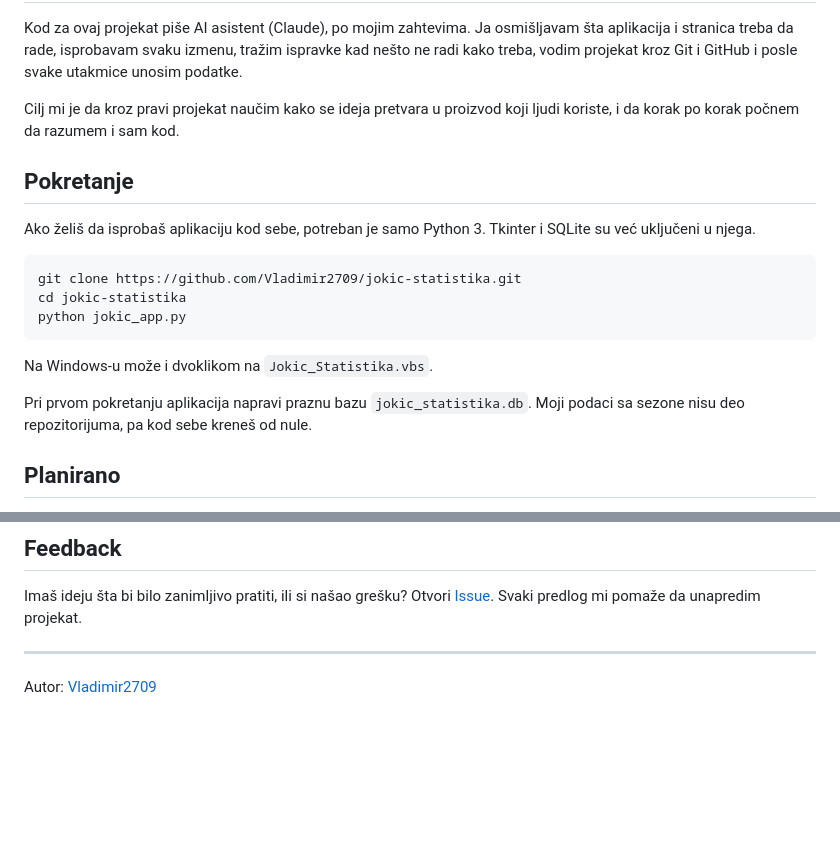
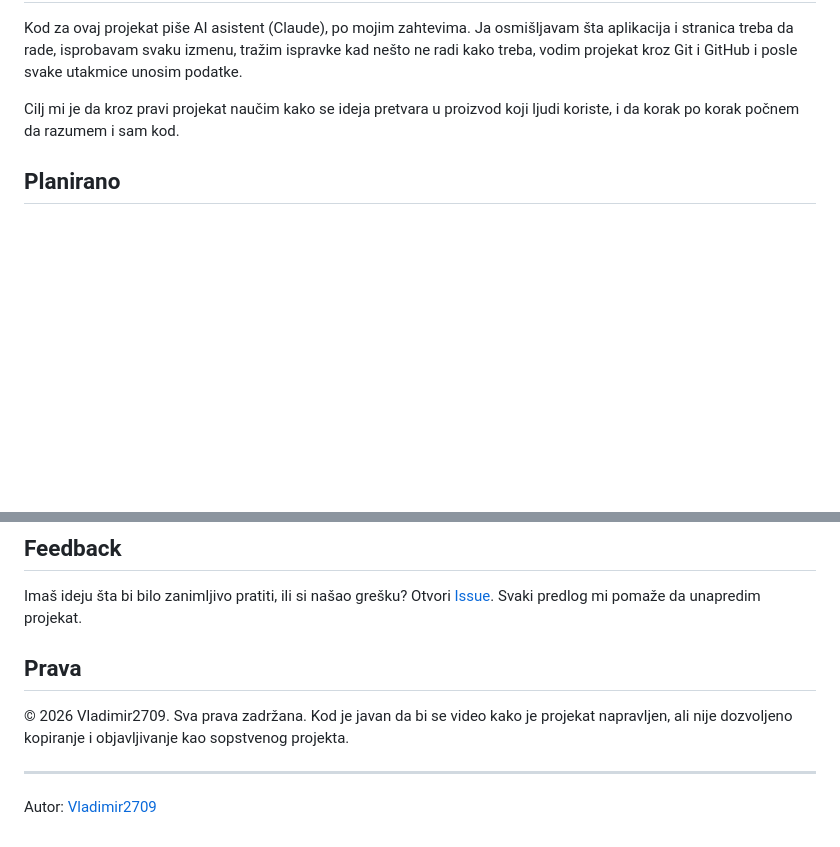
Before and after one commit to Vladimir2709/jokic-statistika, a Markdown page: README.md, 2 parts joined by grey strips. Drawn GitHub-style; blank space fills up the shorter version.

Commit message:
README: opis stranice, kako je nastao projekat, prava

````diff
--- a/README.md
+++ b/README.md
@@ -59,22 +59,6 @@ i posle svake utakmice unosim podatke.
 Cilj mi je da kroz pravi projekat naučim kako se ideja pretvara u proizvod
 koji ljudi koriste, i da korak po korak počnem da razumem i sam kod.
 
-## Pokretanje
-
-Ako želiš da isprobaš aplikaciju kod sebe, potreban je samo Python 3.
-Tkinter i SQLite su već uključeni u njega.
-
-```bash
-git clone https://github.com/Vladimir2709/jokic-statistika.git
-cd jokic-statistika
-python jokic_app.py
-```
-
-Na Windows-u može i dvoklikom na `Jokic_Statistika.vbs`.
-
-Pri prvom pokretanju aplikacija napravi praznu bazu `jokic_statistika.db`.
-Moji podaci sa sezone nisu deo repozitorijuma, pa kod sebe kreneš od nule.
-
 ## Planirano
 
 - [x] Web stranica sa statistikom (GitHub Pages)
@@ -98,6 +82,12 @@ Imaš ideju šta bi bilo zanimljivo pratiti, ili si našao grešku?
 Otvori [Issue](https://github.com/Vladimir2709/jokic-statistika/issues).
 Svaki predlog mi pomaže da unapredim projekat.
 
+## Prava
+
+© 2026 Vladimir2709. Sva prava zadržana.
+Kod je javan da bi se video kako je projekat napravljen, ali nije dozvoljeno
+kopiranje i objavljivanje kao sopstvenog projekta.
+
 ---
 
 Autor: [Vladimir2709](https://github.com/Vladimir2709)
````
